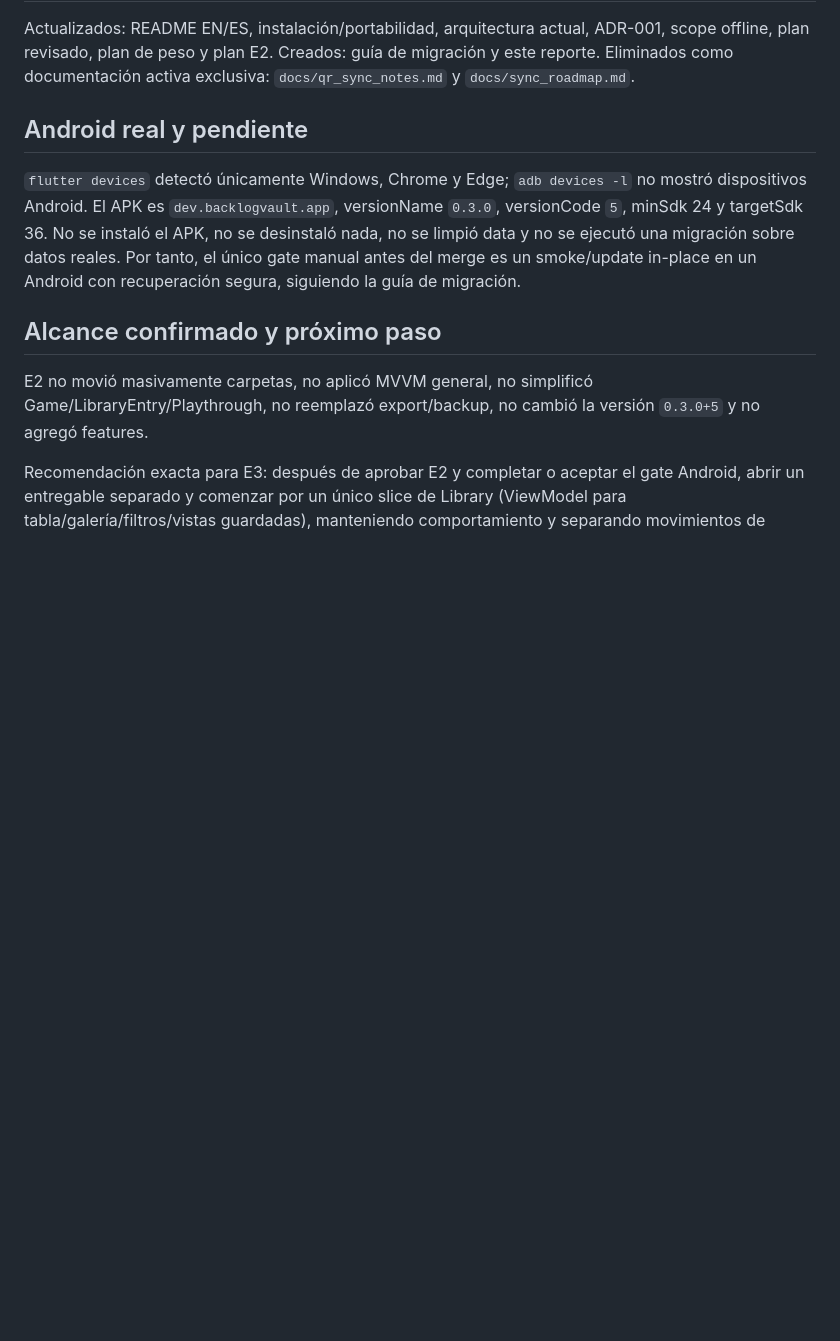
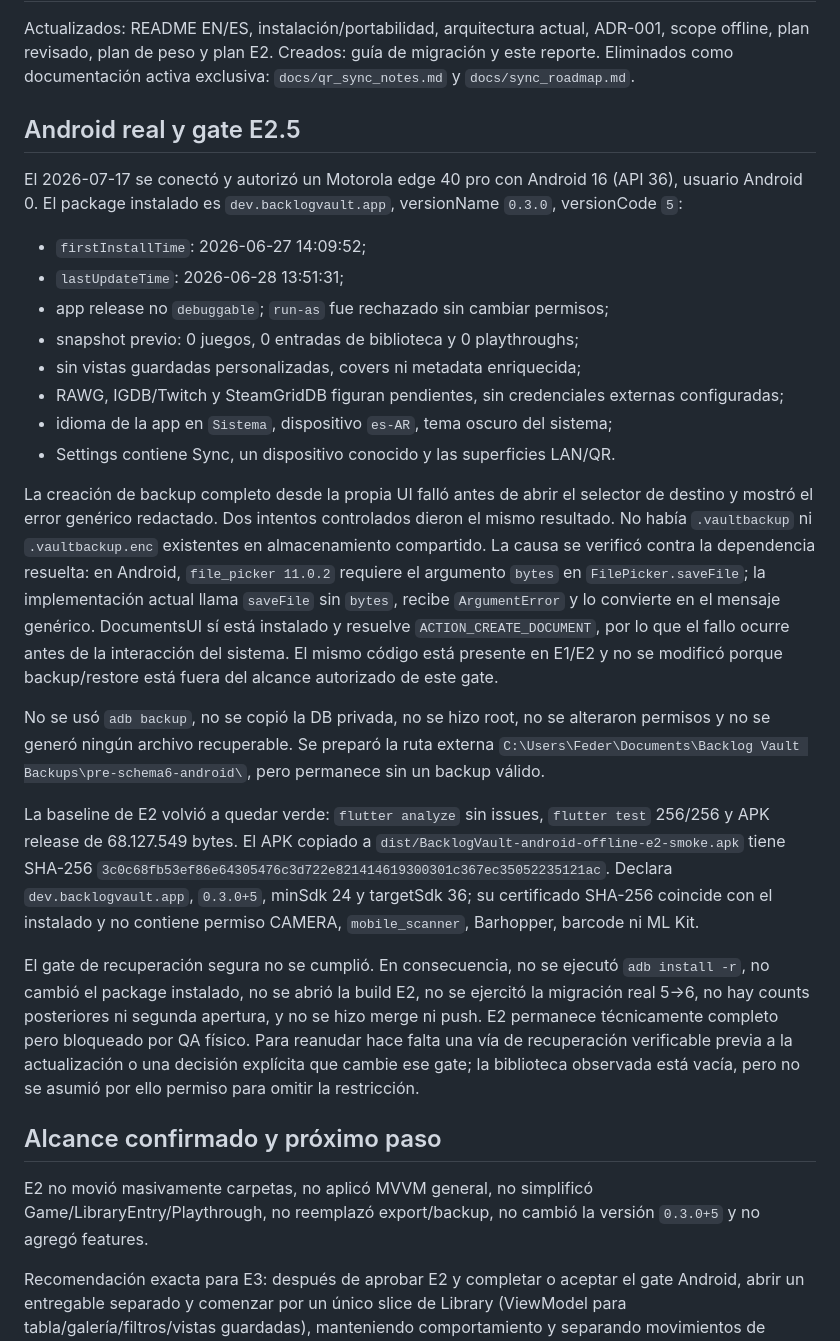
Before and after one commit to FedericoGR/Backlog-Vault, a Markdown page: docs/planning/e2_completion_report.md, the part around the change. Rendered like a GitHub page; blank space fills up the shorter version.

Commit message:
docs: record Android offline migration smoke test

```diff
--- a/docs/planning/e2_completion_report.md
+++ b/docs/planning/e2_completion_report.md
@@ -246,14 +246,56 @@ ADR-001, scope offline, plan revisado, plan de peso y plan E2. Creados: guía de
 migración y este reporte. Eliminados como documentación activa exclusiva:
 `docs/qr_sync_notes.md` y `docs/sync_roadmap.md`.
 
-## Android real y pendiente
+## Android real y gate E2.5
 
-`flutter devices` detectó únicamente Windows, Chrome y Edge; `adb devices -l`
-no mostró dispositivos Android. El APK es `dev.backlogvault.app`, versionName
-`0.3.0`, versionCode `5`, minSdk 24 y targetSdk 36. No se instaló el APK, no se
-desinstaló nada, no se limpió data y no se ejecutó una migración sobre datos
-reales. Por tanto, el único gate manual antes del merge es un smoke/update
-in-place en un Android con recuperación segura, siguiendo la guía de migración.
+El 2026-07-17 se conectó y autorizó un Motorola edge 40 pro con Android 16
+(API 36), usuario Android 0. El package instalado es
+`dev.backlogvault.app`, versionName `0.3.0`, versionCode `5`:
+
+- `firstInstallTime`: 2026-06-27 14:09:52;
+- `lastUpdateTime`: 2026-06-28 13:51:31;
+- app release no `debuggable`; `run-as` fue rechazado sin cambiar permisos;
+- snapshot previo: 0 juegos, 0 entradas de biblioteca y 0 playthroughs;
+- sin vistas guardadas personalizadas, covers ni metadata enriquecida;
+- RAWG, IGDB/Twitch y SteamGridDB figuran pendientes, sin credenciales
+  externas configuradas;
+- idioma de la app en `Sistema`, dispositivo `es-AR`, tema oscuro del sistema;
+- Settings contiene Sync, un dispositivo conocido y las superficies LAN/QR.
+
+La creación de backup completo desde la propia UI falló antes de abrir el
+selector de destino y mostró el error genérico redactado. Dos intentos
+controlados dieron el mismo resultado. No había `.vaultbackup` ni
+`.vaultbackup.enc` existentes en almacenamiento compartido. La causa se
+verificó contra la dependencia resuelta: en Android, `file_picker 11.0.2`
+requiere el argumento `bytes` en `FilePicker.saveFile`; la implementación
+actual llama `saveFile` sin `bytes`, recibe `ArgumentError` y lo convierte en
+el mensaje genérico. DocumentsUI sí está instalado y resuelve
+`ACTION_CREATE_DOCUMENT`, por lo que el fallo ocurre antes de la interacción
+del sistema. El mismo código está presente en E1/E2 y no se modificó porque
+backup/restore está fuera del alcance autorizado de este gate.
+
+No se usó `adb backup`, no se copió la DB privada, no se hizo root, no se
+alteraron permisos y no se generó ningún archivo recuperable. Se preparó la
+ruta externa
+`C:\Users\Feder\Documents\Backlog Vault Backups\pre-schema6-android\`, pero
+permanece sin un backup válido.
+
+La baseline de E2 volvió a quedar verde: `flutter analyze` sin issues,
+`flutter test` 256/256 y APK release de 68.127.549 bytes. El APK copiado a
+`dist/BacklogVault-android-offline-e2-smoke.apk` tiene SHA-256
+`3c0c68fb53ef86e64305476c3d722e821414619300301c367ec35052235121ac`.
+Declara `dev.backlogvault.app`, `0.3.0+5`, minSdk 24 y targetSdk 36; su
+certificado SHA-256 coincide con el instalado y no contiene permiso CAMERA,
+`mobile_scanner`, Barhopper, barcode ni ML Kit.
+
+El gate de recuperación segura no se cumplió. En consecuencia, no se ejecutó
+`adb install -r`, no cambió el package instalado, no se abrió la build E2, no
+se ejercitó la migración real 5→6, no hay counts posteriores ni segunda
+apertura, y no se hizo merge ni push. E2 permanece técnicamente completo pero
+bloqueado por QA físico. Para reanudar hace falta una vía de recuperación
+verificable previa a la actualización o una decisión explícita que cambie ese
+gate; la biblioteca observada está vacía, pero no se asumió por ello permiso
+para omitir la restricción.
 
 ## Alcance confirmado y próximo paso
 
```
